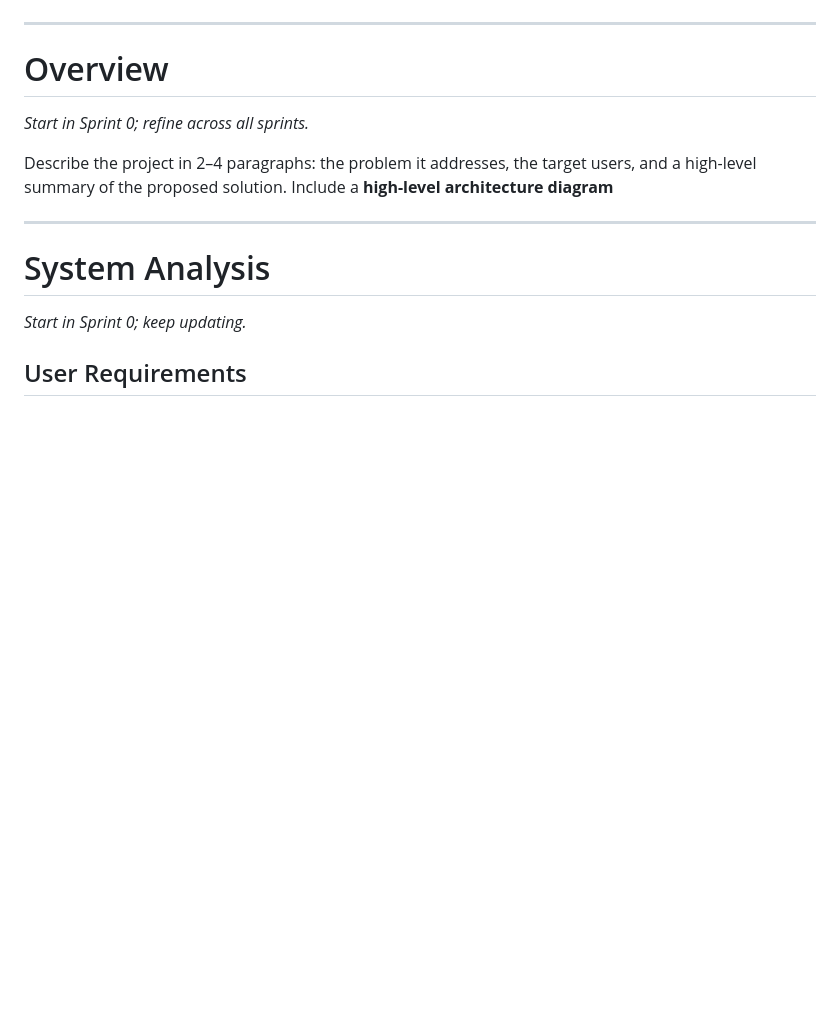
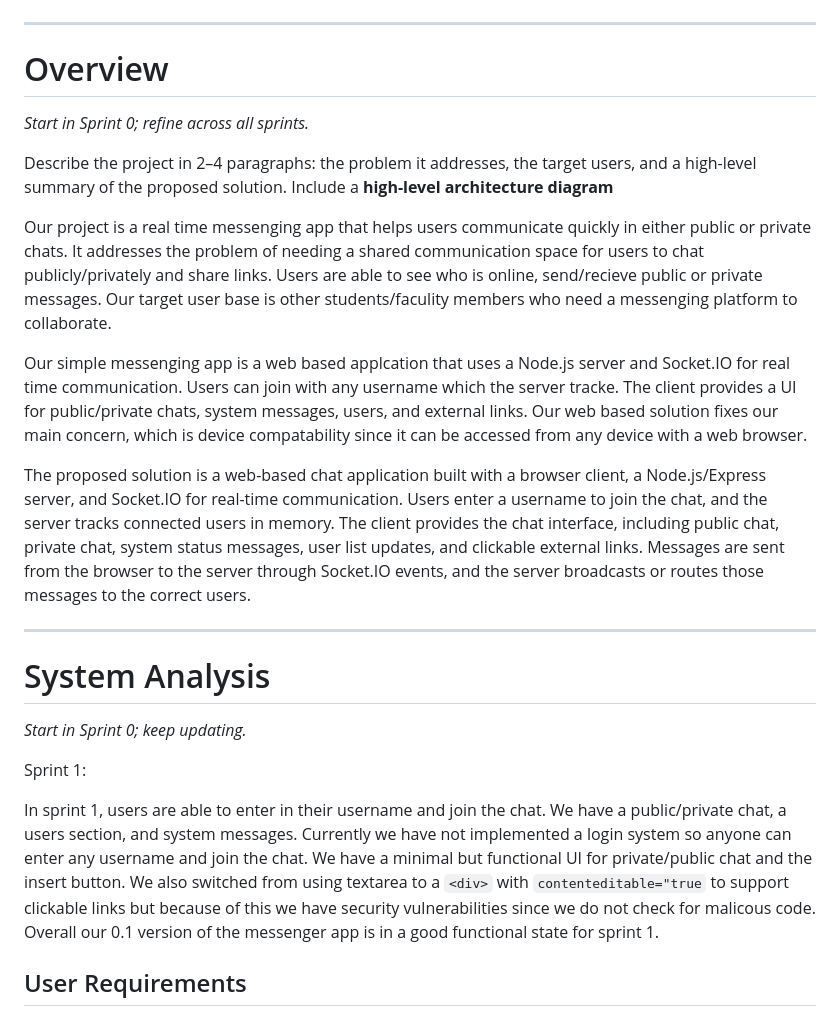
Before and after one commit to uc-se-sm26-team1/scrum-project, a Markdown page: README.md, the part around one of its changes. Drawn GitHub-style; blank space fills up the shorter version.

```diff
--- a/README.md
+++ b/README.md
@@ -49,11 +49,23 @@ _Start in Sprint 0; refine across all sprints._
 
 Describe the project in 2–4 paragraphs: the problem it addresses, the target users, and a high-level summary of the proposed solution. Include a **high-level architecture diagram**
 
+Our project is a real time messenging app that helps users communicate quickly in either public or private chats. It addresses the problem of needing a shared communication space for users to chat publicly/privately and share links. Users are able to see who is online, send/recieve public or private messages. Our target user base is other students/faculity members who need a messenging platform to collaborate.
+
+Our simple messenging app is a web based applcation that uses a Node.js server and Socket.IO for real time communication. Users can join with any username which the server tracke. The client provides a UI for public/private chats, system messages, users, and external links. Our web based solution fixes our main concern, which is device compatability since it can be accessed from any device with a web browser.
+
+The proposed solution is a web-based chat application built with a browser client, a Node.js/Express server, and Socket.IO for real-time communication. Users enter a username to join the chat, and the server tracks connected users in memory. The client provides the chat interface, including public chat, private chat, system status messages, user list updates, and clickable external links. Messages are sent from the browser to the server through Socket.IO events, and the server broadcasts or routes those messages to the correct users.
+
 ---
 
 # System Analysis
 
 _Start in Sprint 0; keep updating._
+
+Sprint 1:
+
+In sprint 1, users are able to enter in their username and join the chat. We have a public/private chat, a users section, and system messages. Currently we have not implemented a login system so anyone can enter any username and join the chat. We have a minimal but functional UI for private/public chat and the insert button. We also switched from using textarea to a `<div>` with `contenteditable="true` to support clickable links but because of this we have security vulnerabilities since we do not check for malicous code. Overall our 0.1 version of the messenger app is in a good functional state for sprint 1.
+
+
 
 ## User Requirements
 
```
Also changed, not shown: other parts of README.md (+15 -6 lines), images/sprint_1_usecase06_sequence_diagram.png (added).
